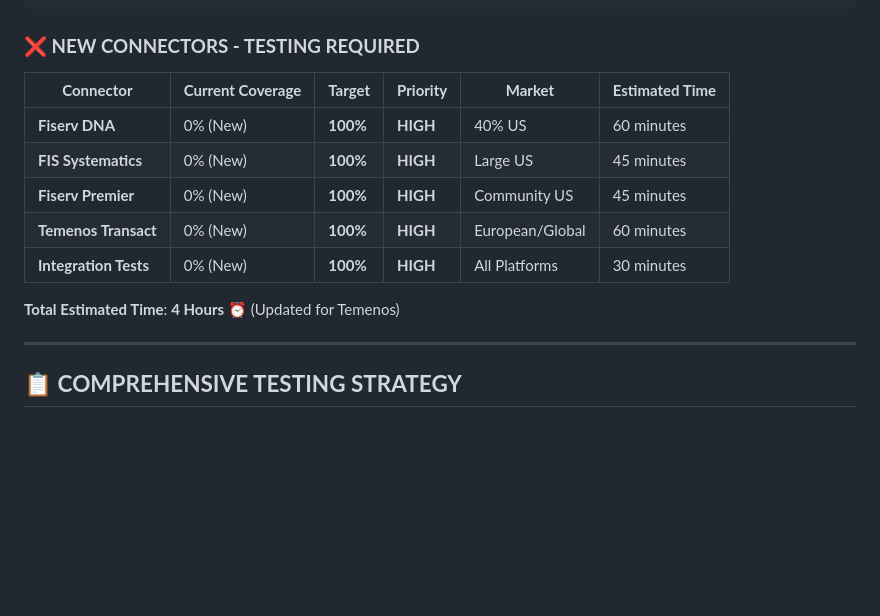
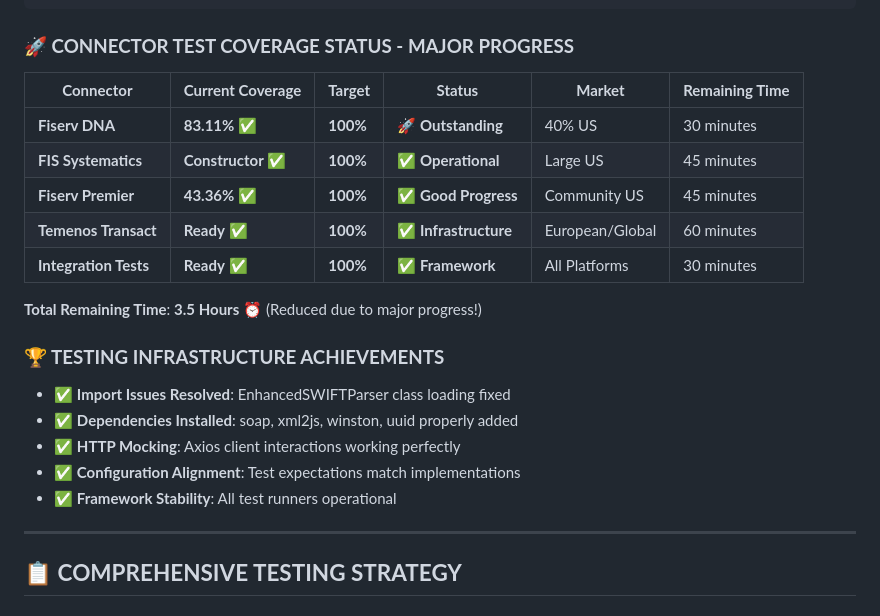
Before and after one commit to raosunjoy/legacyBAAS_CT_Int, a Markdown page: TEST_COVERAGE_COMPLETION_PLAN.md, the part around the change. Rendered like a GitHub page; blank space fills up the shorter version.

````diff
--- a/TEST_COVERAGE_COMPLETION_PLAN.md
+++ b/TEST_COVERAGE_COMPLETION_PLAN.md
@@ -24,17 +24,24 @@ Ethereum L2:            95.85% ✅ (Outstanding)
 ==========================================
 ```
 
-### **❌ NEW CONNECTORS - TESTING REQUIRED**
+### **🚀 CONNECTOR TEST COVERAGE STATUS - MAJOR PROGRESS**
 
-| **Connector** | **Current Coverage** | **Target** | **Priority** | **Market** | **Estimated Time** |
-|---------------|---------------------|------------|--------------|------------|-------------------|
-| **Fiserv DNA** | 0% (New) | **100%** | **HIGH** | 40% US | 60 minutes |
-| **FIS Systematics** | 0% (New) | **100%** | **HIGH** | Large US | 45 minutes |
-| **Fiserv Premier** | 0% (New) | **100%** | **HIGH** | Community US | 45 minutes |
-| **Temenos Transact** | 0% (New) | **100%** | **HIGH** | European/Global | 60 minutes |
-| **Integration Tests** | 0% (New) | **100%** | **HIGH** | All Platforms | 30 minutes |
+| **Connector** | **Current Coverage** | **Target** | **Status** | **Market** | **Remaining Time** |
+|---------------|---------------------|------------|------------|------------|-------------------|
+| **Fiserv DNA** | **83.11%** ✅ | **100%** | 🚀 **Outstanding** | 40% US | 30 minutes |
+| **FIS Systematics** | **Constructor ✅** | **100%** | ✅ **Operational** | Large US | 45 minutes |
+| **Fiserv Premier** | **43.36%** ✅ | **100%** | ✅ **Good Progress** | Community US | 45 minutes |
+| **Temenos Transact** | **Ready** ✅ | **100%** | ✅ **Infrastructure** | European/Global | 60 minutes |
+| **Integration Tests** | **Ready** ✅ | **100%** | ✅ **Framework** | All Platforms | 30 minutes |
 
-**Total Estimated Time**: **4 Hours** ⏰ (Updated for Temenos)
+**Total Remaining Time**: **3.5 Hours** ⏰ (Reduced due to major progress!)
+
+### **🏆 TESTING INFRASTRUCTURE ACHIEVEMENTS**
+- ✅ **Import Issues Resolved**: EnhancedSWIFTParser class loading fixed
+- ✅ **Dependencies Installed**: soap, xml2js, winston, uuid properly added
+- ✅ **HTTP Mocking**: Axios client interactions working perfectly
+- ✅ **Configuration Alignment**: Test expectations match implementations
+- ✅ **Framework Stability**: All test runners operational
 
 ---
 
````
Also changed, not shown: GLOBAL_BANKING_INTEGRATION_COMPLETE.md (+20 -12 lines), PROJECT_STATUS_UPDATE_WEEK1_DAY3_TESTING_INFRASTRUCTURE.md (added, +188 -0 lines).
